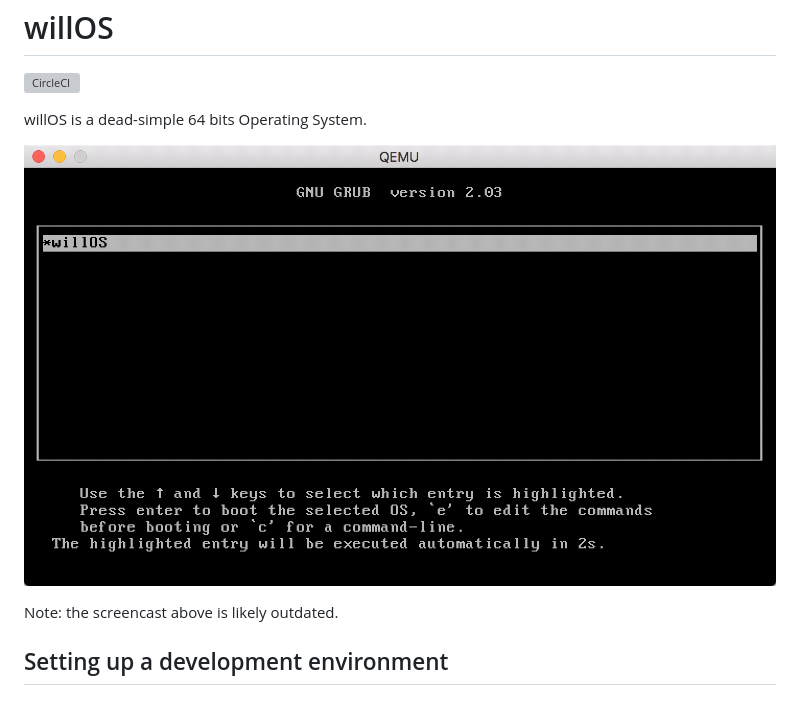
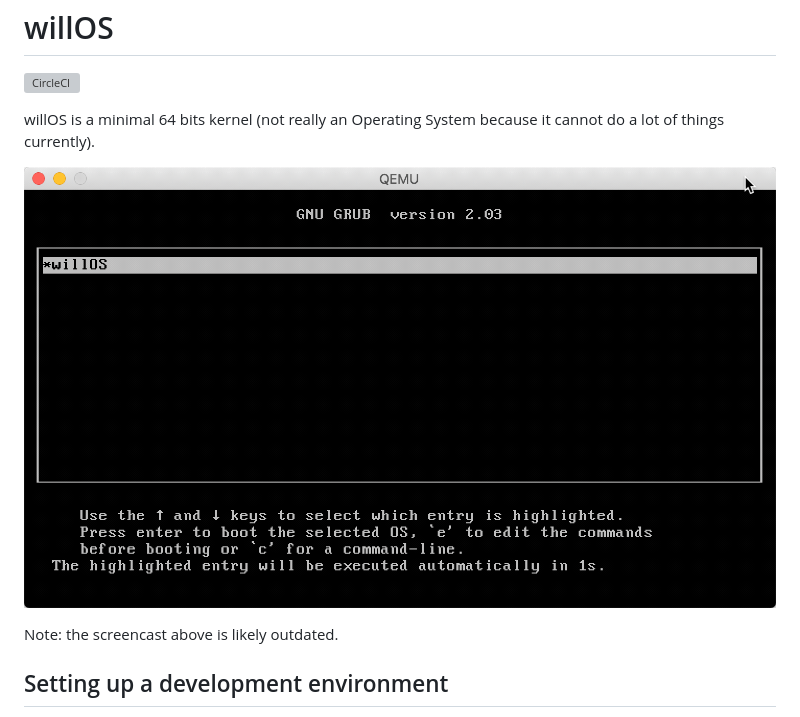
Before and after one commit to willdurand/ArvernOS, a Markdown page: README.md, the part around the change. Drawn GitHub-style; pictures changed too: doc/qemu.gif (deleted), docs/qemu.gif (added); grey boxes are pictures that could not be loaded.

Commit message:
Update screencast

```diff
--- a/README.md
+++ b/README.md
@@ -3,10 +3,11 @@ willOS
 
 [![CircleCI](https://circleci.com/gh/willdurand/willOS/tree/master.svg?style=svg)](https://circleci.com/gh/willdurand/willOS/tree/master)
 
-willOS is a dead-simple 64 bits Operating System.
+willOS is a minimal 64 bits kernel (not really an Operating System because it
+cannot do a lot of things currently).
 
 <p align="center">
-<img src="doc/qemu.gif">
+<img src="docs/qemu.gif">
 <p>
 
 Note: the screencast above is likely outdated.
```
